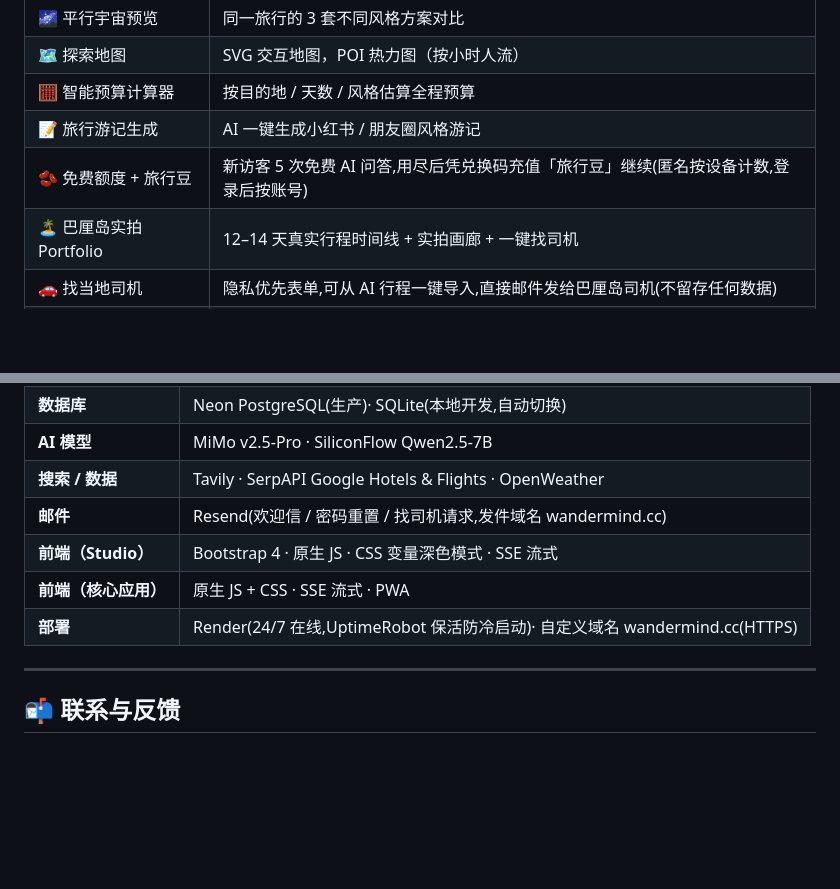
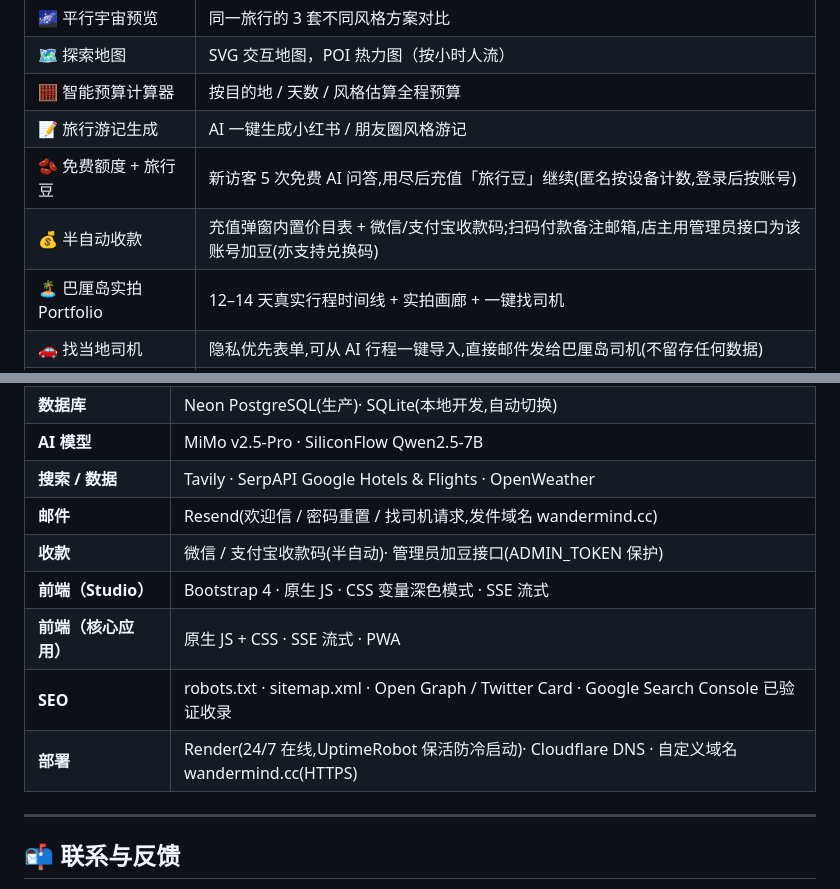
Before and after one commit to lingfengai731/Agentstrip, a Markdown page: README.md, 2 parts joined by grey strips. Drawn GitHub-style; blank space fills up the shorter version.

Commit message:
docs: README — half-automatic payment (WeChat/Alipay QR) + SEO go-live
Beans recharge is now half-automatic: in-modal pricing table + WeChat/Alipay
QR codes, with an ADMIN_TOKEN-protected grant endpoint to credit a paid
account by email. Tech stack gains 收款 and SEO rows (Search Console verified)
and notes Cloudflare DNS.

Co-Authored-By: Claude Opus 4.8 <noreply@anthropic.com>

```diff
--- a/README.md
+++ b/README.md
@@ -63,7 +63,8 @@ WanderMind Studio 是面向用户的**官方门户网站**，包含：
 | 🗺️ 探索地图 | SVG 交互地图，POI 热力图（按小时人流） |
 | 🧮 智能预算计算器 | 按目的地 / 天数 / 风格估算全程预算 |
 | 📝 旅行游记生成 | AI 一键生成小红书 / 朋友圈风格游记 |
-| 🫘 免费额度 + 旅行豆 | 新访客 5 次免费 AI 问答,用尽后凭兑换码充值「旅行豆」继续(匿名按设备计数,登录后按账号) |
+| 🫘 免费额度 + 旅行豆 | 新访客 5 次免费 AI 问答,用尽后充值「旅行豆」继续(匿名按设备计数,登录后按账号) |
+| 💰 半自动收款 | 充值弹窗内置价目表 + 微信/支付宝收款码;扫码付款备注邮箱,店主用管理员接口为该账号加豆(亦支持兑换码) |
 | 🏝️ 巴厘岛实拍 Portfolio | 12–14 天真实行程时间线 + 实拍画廊 + 一键找司机 |
 | 🚗 找当地司机 | 隐私优先表单,可从 AI 行程一键导入,直接邮件发给巴厘岛司机(不留存任何数据) |
 | 🌐 5 语言切换 | 中文 · English · 日本語 · 한국어 · Bahasa Indonesia |
@@ -141,9 +142,11 @@ WanderMind Studio 是面向用户的**官方门户网站**，包含：
 | **AI 模型** | MiMo v2.5-Pro · SiliconFlow Qwen2.5-7B |
 | **搜索 / 数据** | Tavily · SerpAPI Google Hotels & Flights · OpenWeather |
 | **邮件** | Resend(欢迎信 / 密码重置 / 找司机请求,发件域名 wandermind.cc) |
+| **收款** | 微信 / 支付宝收款码(半自动)· 管理员加豆接口(ADMIN_TOKEN 保护) |
 | **前端（Studio）** | Bootstrap 4 · 原生 JS · CSS 变量深色模式 · SSE 流式 |
 | **前端（核心应用）** | 原生 JS + CSS · SSE 流式 · PWA |
-| **部署** | Render(24/7 在线,UptimeRobot 保活防冷启动)· 自定义域名 wandermind.cc(HTTPS) |
+| **SEO** | robots.txt · sitemap.xml · Open Graph / Twitter Card · Google Search Console 已验证收录 |
+| **部署** | Render(24/7 在线,UptimeRobot 保活防冷启动)· Cloudflare DNS · 自定义域名 wandermind.cc(HTTPS) |
 
 ---
 
```
